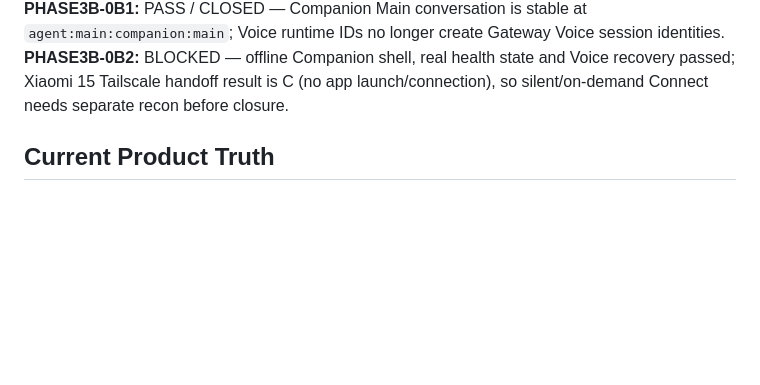
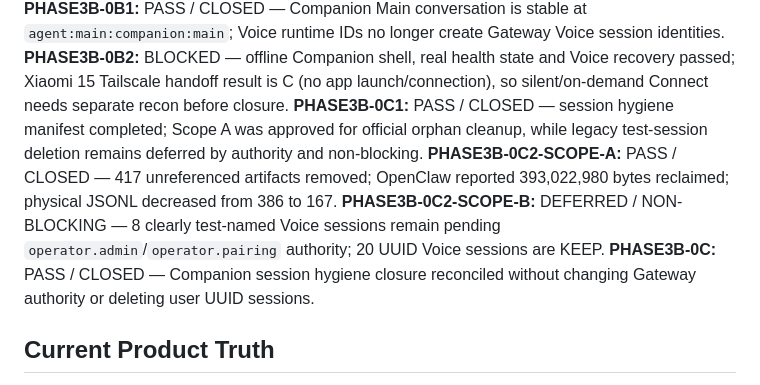
Before and after one commit to helloworld-dlx/autumn, a Markdown page: docs/current/CURRENT_STATUS.md, the part around the change. Rendered like a GitHub page; blank space fills up the shorter version.

Commit message:
docs: close Companion session hygiene

```diff
--- a/docs/current/CURRENT_STATUS.md
+++ b/docs/current/CURRENT_STATUS.md
@@ -14,6 +14,10 @@
 **PHASE3A:** PASS / CLOSED / FROZEN — active Nodes: `pi5-core`, `windows-main`, `xiaomi15`; Pi4, Xiaomi Home, earbuds, Camera/Eyes and future realtime voice remain deferred.
 **PHASE3B-0B1:** PASS / CLOSED — Companion Main conversation is stable at `agent:main:companion:main`; Voice runtime IDs no longer create Gateway Voice session identities.
 **PHASE3B-0B2:** BLOCKED — offline Companion shell, real health state and Voice recovery passed; Xiaomi 15 Tailscale handoff result is C (no app launch/connection), so silent/on-demand Connect needs separate recon before closure.
+**PHASE3B-0C1:** PASS / CLOSED — session hygiene manifest completed; Scope A was approved for official orphan cleanup, while legacy test-session deletion remains deferred by authority and non-blocking.
+**PHASE3B-0C2-SCOPE-A:** PASS / CLOSED — 417 unreferenced artifacts removed; OpenClaw reported 393,022,980 bytes reclaimed; physical JSONL decreased from 386 to 167.
+**PHASE3B-0C2-SCOPE-B:** DEFERRED / NON-BLOCKING — 8 clearly test-named Voice sessions remain pending `operator.admin`/`operator.pairing` authority; 20 UUID Voice sessions are KEEP.
+**PHASE3B-0C:** PASS / CLOSED — Companion session hygiene closure reconciled without changing Gateway authority or deleting user UUID sessions.
 
 ## Current Product Truth
 
```
